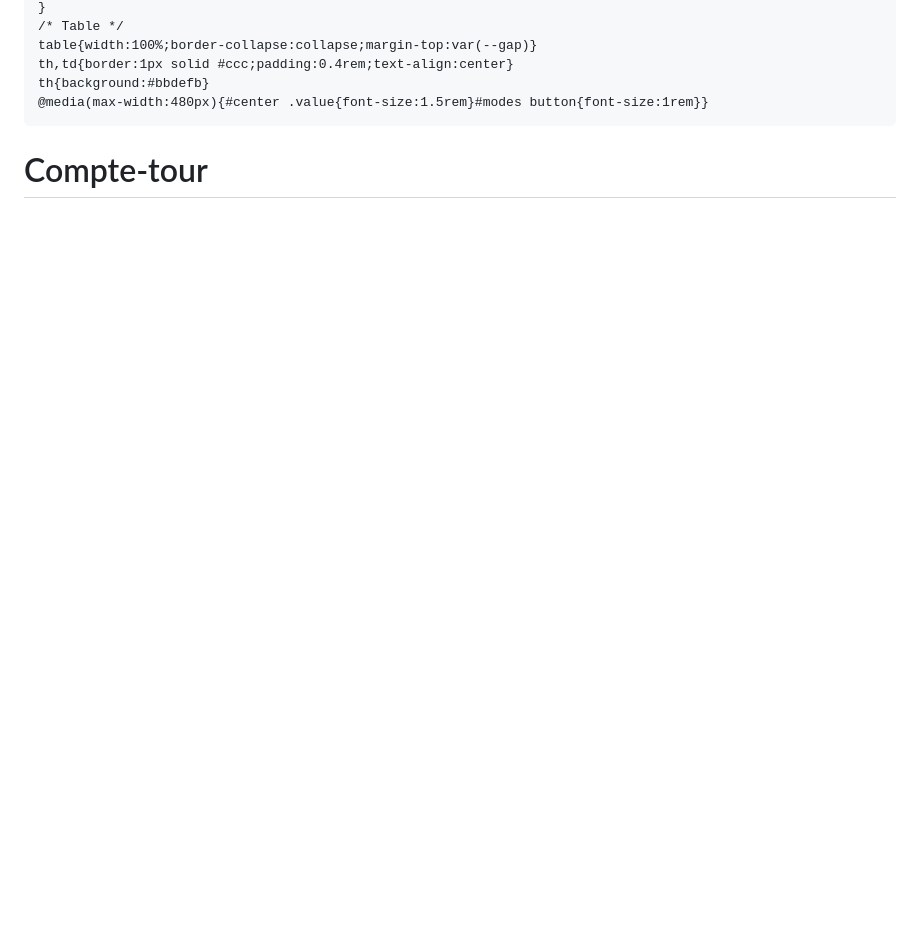
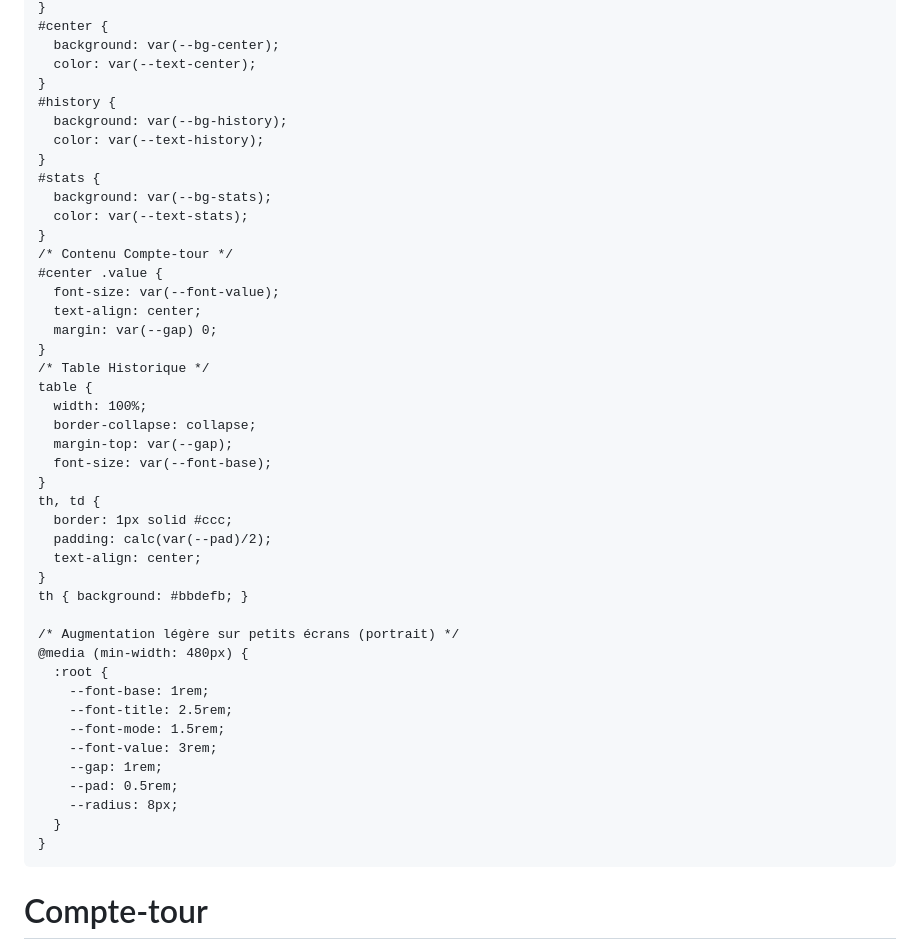
Before and after one commit to antoto2021/Compte-tour-twingo, a Markdown page: README.md, the part around one of its changes. GitHub-like rendering; blank space fills up the shorter version.

```diff
--- a/README.md
+++ b/README.md
@@ -79,9 +91,48 @@
     }
-    /* Table */
-    table{width:100%;border-collapse:collapse;margin-top:var(--gap)}
-    th,td{border:1px solid #ccc;padding:0.4rem;text-align:center}
-    th{background:#bbdefb}
-    @media(max-width:480px){#center .value{font-size:1.5rem}#modes button{font-size:1rem}}
+    #center {
+      background: var(--bg-center);
+      color: var(--text-center);
+    }
+    #history {
+      background: var(--bg-history);
+      color: var(--text-history);
+    }
+    #stats {
+      background: var(--bg-stats);
+      color: var(--text-stats);
+    }
+    /* Contenu Compte-tour */
+    #center .value {
+      font-size: var(--font-value);
+      text-align: center;
+      margin: var(--gap) 0;
+    }
+    /* Table Historique */
+    table {
+      width: 100%;
+      border-collapse: collapse;
+      margin-top: var(--gap);
+      font-size: var(--font-base);
+    }
+    th, td {
+      border: 1px solid #ccc;
+      padding: calc(var(--pad)/2);
+      text-align: center;
+    }
+    th { background: #bbdefb; }
+
+    /* Augmentation légère sur petits écrans (portrait) */
+    @media (min-width: 480px) {
+      :root {
+        --font-base: 1rem;
+        --font-title: 2.5rem;
+        --font-mode: 1.5rem;
+        --font-value: 3rem;
+        --gap: 1rem;
+        --pad: 0.5rem;
+        --radius: 8px;
+      }
+    }
   </style>
 </head>
 <body>
```
Also changed, not shown: other parts of README.md (+177 -96 lines).
